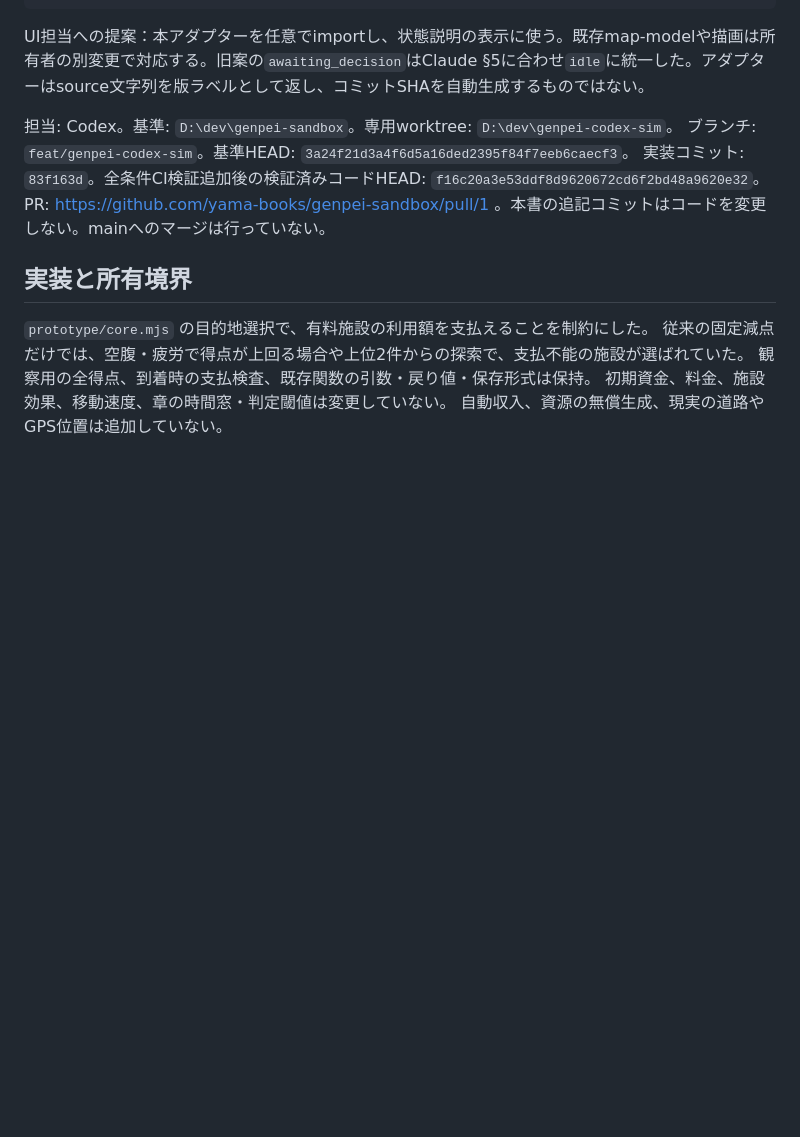
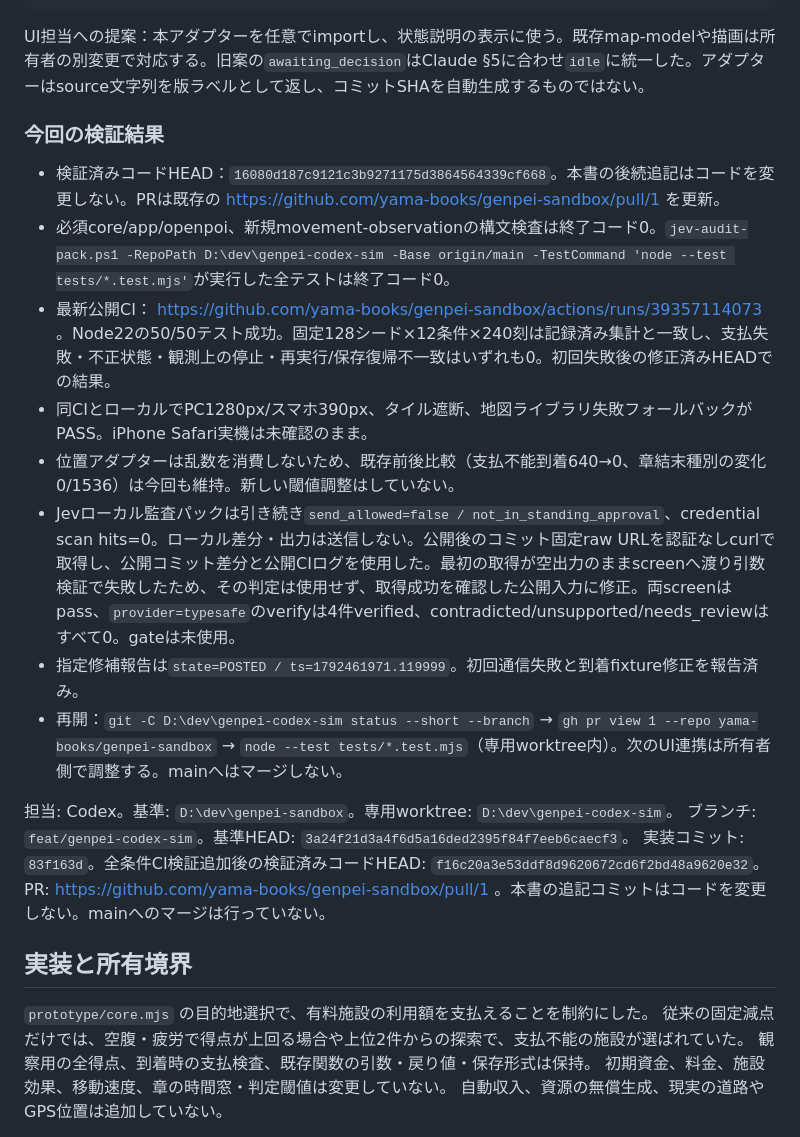
Before and after one commit to yama-books/genpei-sandbox, a Markdown page: docs/handoff/CODEX_SIM_20261020.md, the part around the change. Rendered like a GitHub page; blank space fills up the shorter version.

Commit message:
docs(sim): record MAP integration checks and public completion audit

````diff
--- a/docs/handoff/CODEX_SIM_20261020.md
+++ b/docs/handoff/CODEX_SIM_20261020.md
@@ -23,6 +23,17 @@ if (placement?.positionDomain === "real_geo" && placement.realGeo) {
 ```
 
 UI担当への提案：本アダプターを任意でimportし、状態説明の表示に使う。既存map-modelや描画は所有者の別変更で対応する。旧案の`awaiting_decision`はClaude §5に合わせ`idle`に統一した。アダプターはsource文字列を版ラベルとして返し、コミットSHAを自動生成するものではない。
+
+### 今回の検証結果
+
+- 検証済みコードHEAD：`16080d187c9121c3b9271175d3864564339cf668`。本書の後続追記はコードを変更しない。PRは既存の https://github.com/yama-books/genpei-sandbox/pull/1 を更新。
+- 必須core/app/openpoi、新規movement-observationの構文検査は終了コード0。`jev-audit-pack.ps1 -RepoPath D:\dev\genpei-codex-sim -Base origin/main -TestCommand 'node --test tests/*.test.mjs'`が実行した全テストは終了コード0。
+- 最新公開CI： https://github.com/yama-books/genpei-sandbox/actions/runs/39357114073 。Node22の50/50テスト成功。固定128シード×12条件×240刻は記録済み集計と一致し、支払失敗・不正状態・観測上の停止・再実行/保存復帰不一致はいずれも0。初回失敗後の修正済みHEADでの結果。
+- 同CIとローカルでPC1280px/スマホ390px、タイル遮断、地図ライブラリ失敗フォールバックがPASS。iPhone Safari実機は未確認のまま。
+- 位置アダプターは乱数を消費しないため、既存前後比較（支払不能到着640→0、章結末種別の変化0/1536）は今回も維持。新しい閾値調整はしていない。
+- Jevローカル監査パックは引き続き`send_allowed=false / not_in_standing_approval`、credential scan hits=0。ローカル差分・出力は送信しない。公開後のコミット固定raw URLを認証なしcurlで取得し、公開コミット差分と公開CIログを使用した。最初の取得が空出力のままscreenへ渡り引数検証で失敗したため、その判定は使用せず、取得成功を確認した公開入力に修正。両screenはpass、`provider=typesafe`のverifyは4件verified、contradicted/unsupported/needs_reviewはすべて0。gateは未使用。
+- 指定修補報告は`state=POSTED / ts=1792461971.119999`。初回通信失敗と到着fixture修正を報告済み。
+- 再開：`git -C D:\dev\genpei-codex-sim status --short --branch` → `gh pr view 1 --repo yama-books/genpei-sandbox` → `node --test tests/*.test.mjs`（専用worktree内）。次のUI連携は所有者側で調整する。mainへはマージしない。
 
 担当: Codex。基準: `D:\dev\genpei-sandbox`。専用worktree: `D:\dev\genpei-codex-sim`。
 ブランチ: `feat/genpei-codex-sim`。基準HEAD: `3a24f21d3a4f6d5a16ded2395f84f7eeb6caecf3`。
````
